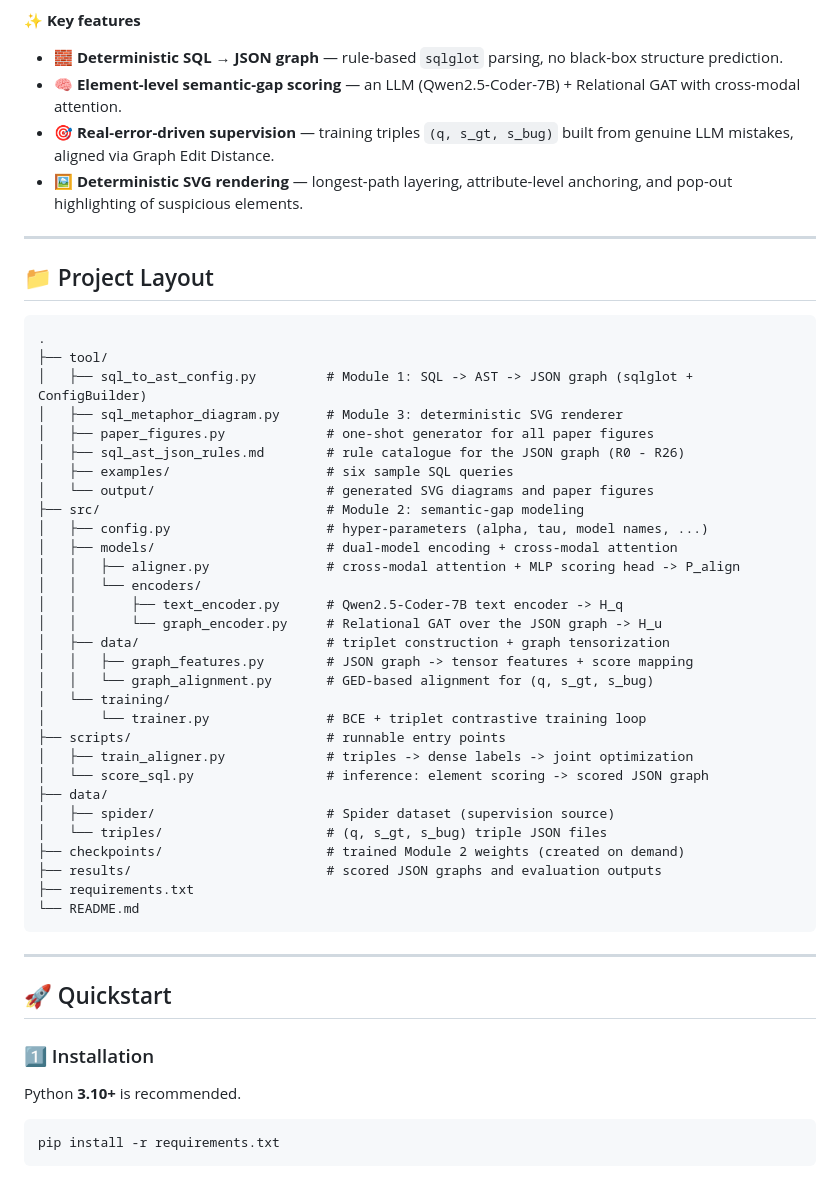
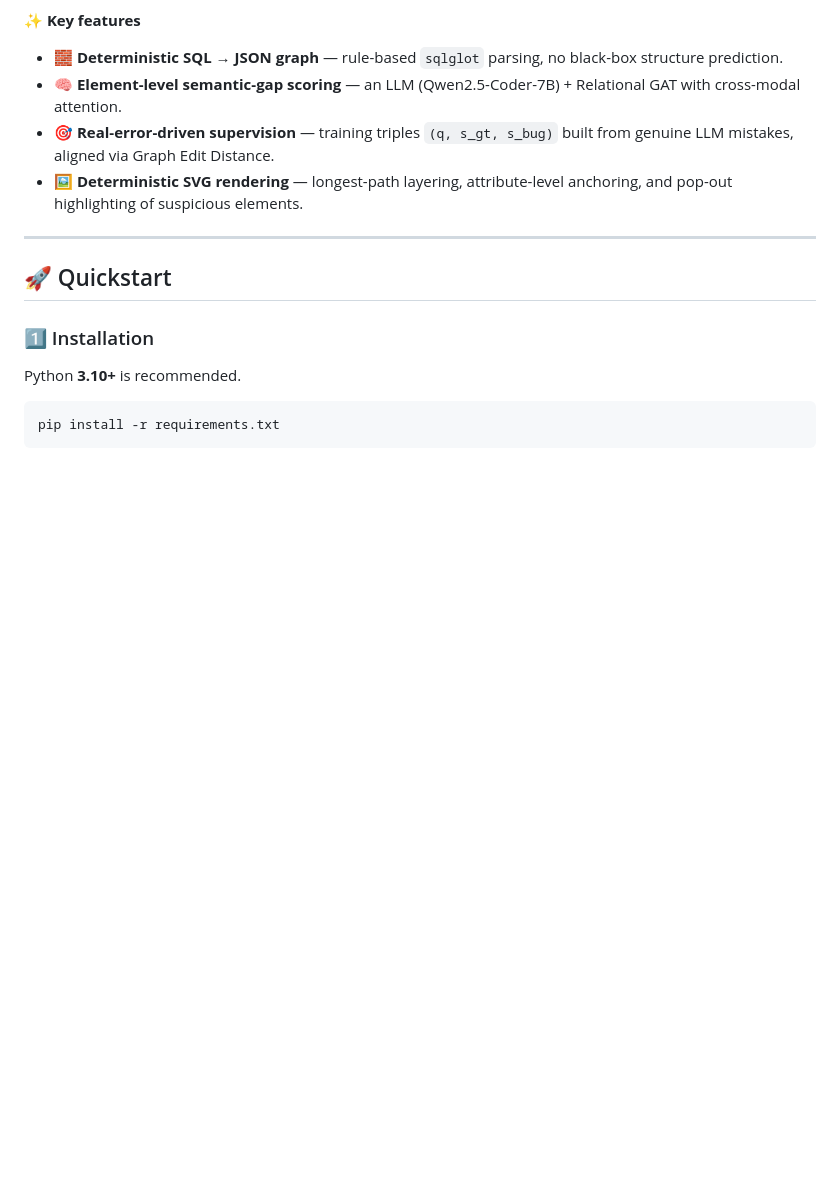
Before and after one commit to yzqrtop/sql-to-text-visual-embedding-align, a Markdown page: README.md, the part around the change. GitHub-like rendering; blank space fills up the shorter version.

````diff
--- a/README.md
+++ b/README.md
@@ -10,43 +10,6 @@ deviate from the user's natural-language intent.
 - 🧠 **Element-level semantic-gap scoring** — an LLM (Qwen2.5-Coder-7B) + Relational GAT with cross-modal attention.
 - 🎯 **Real-error-driven supervision** — training triples `(q, s_gt, s_bug)` built from genuine LLM mistakes, aligned via Graph Edit Distance.
 - 🖼️ **Deterministic SVG rendering** — longest-path layering, attribute-level anchoring, and pop-out highlighting of suspicious elements.
-
----
-
-## 📁 Project Layout
-
-```
-.
-├── tool/
-│   ├── sql_to_ast_config.py         # Module 1: SQL -> AST -> JSON graph (sqlglot + ConfigBuilder)
-│   ├── sql_metaphor_diagram.py      # Module 3: deterministic SVG renderer
-│   ├── paper_figures.py             # one-shot generator for all paper figures
-│   ├── sql_ast_json_rules.md        # rule catalogue for the JSON graph (R0 - R26)
-│   ├── examples/                    # six sample SQL queries
-│   └── output/                      # generated SVG diagrams and paper figures
-├── src/                             # Module 2: semantic-gap modeling
-│   ├── config.py                    # hyper-parameters (alpha, tau, model names, ...)
-│   ├── models/                      # dual-model encoding + cross-modal attention
-│   │   ├── aligner.py               # cross-modal attention + MLP scoring head -> P_align
-│   │   └── encoders/
-│   │       ├── text_encoder.py      # Qwen2.5-Coder-7B text encoder -> H_q
-│   │       └── graph_encoder.py     # Relational GAT over the JSON graph -> H_u
-│   ├── data/                        # triplet construction + graph tensorization
-│   │   ├── graph_features.py        # JSON graph -> tensor features + score mapping
-│   │   └── graph_alignment.py       # GED-based alignment for (q, s_gt, s_bug)
-│   └── training/
-│       └── trainer.py               # BCE + triplet contrastive training loop
-├── scripts/                         # runnable entry points
-│   ├── train_aligner.py             # triples -> dense labels -> joint optimization
-│   └── score_sql.py                 # inference: element scoring -> scored JSON graph
-├── data/
-│   ├── spider/                      # Spider dataset (supervision source)
-│   └── triples/                     # (q, s_gt, s_bug) triple JSON files
-├── checkpoints/                     # trained Module 2 weights (created on demand)
-├── results/                         # scored JSON graphs and evaluation outputs
-├── requirements.txt
-└── README.md
-```
 
 ---
 
````
